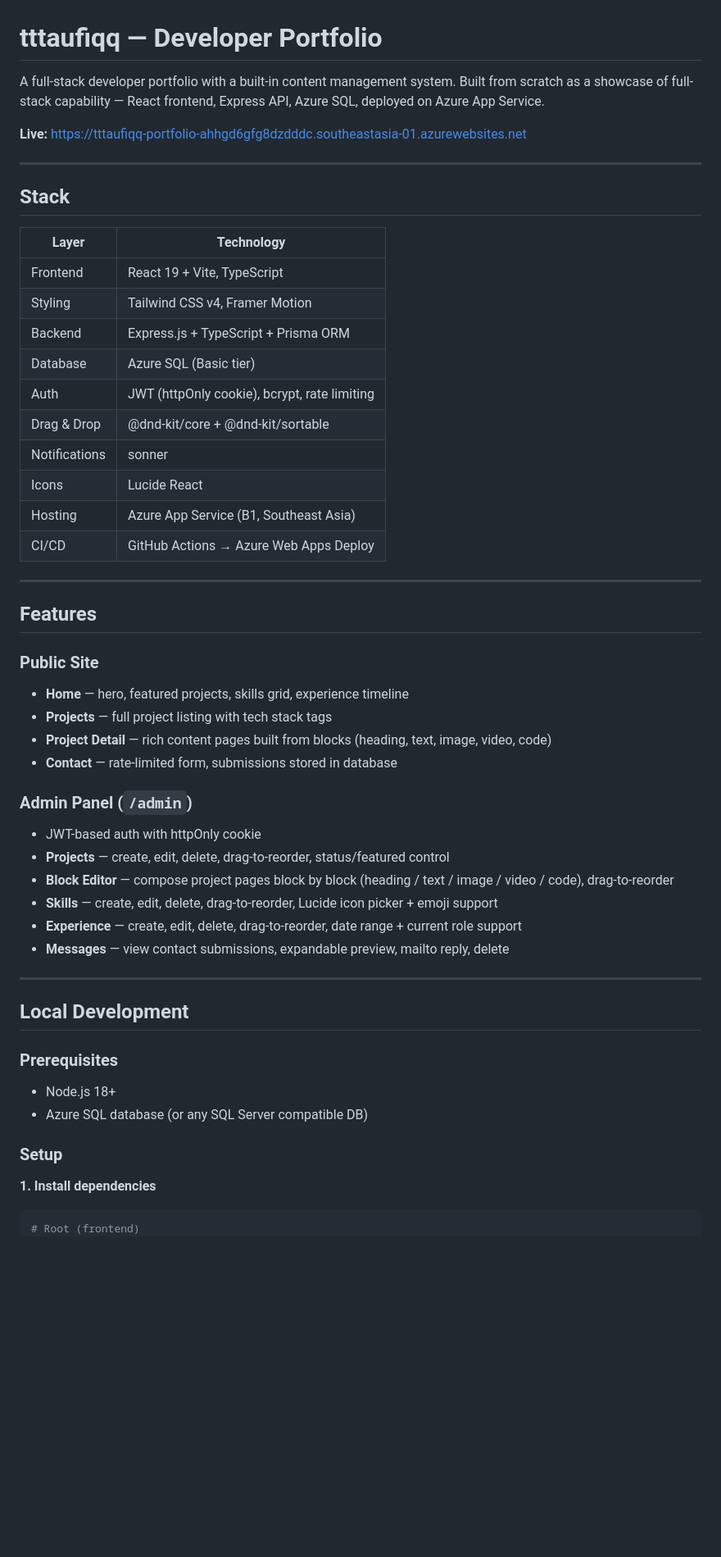
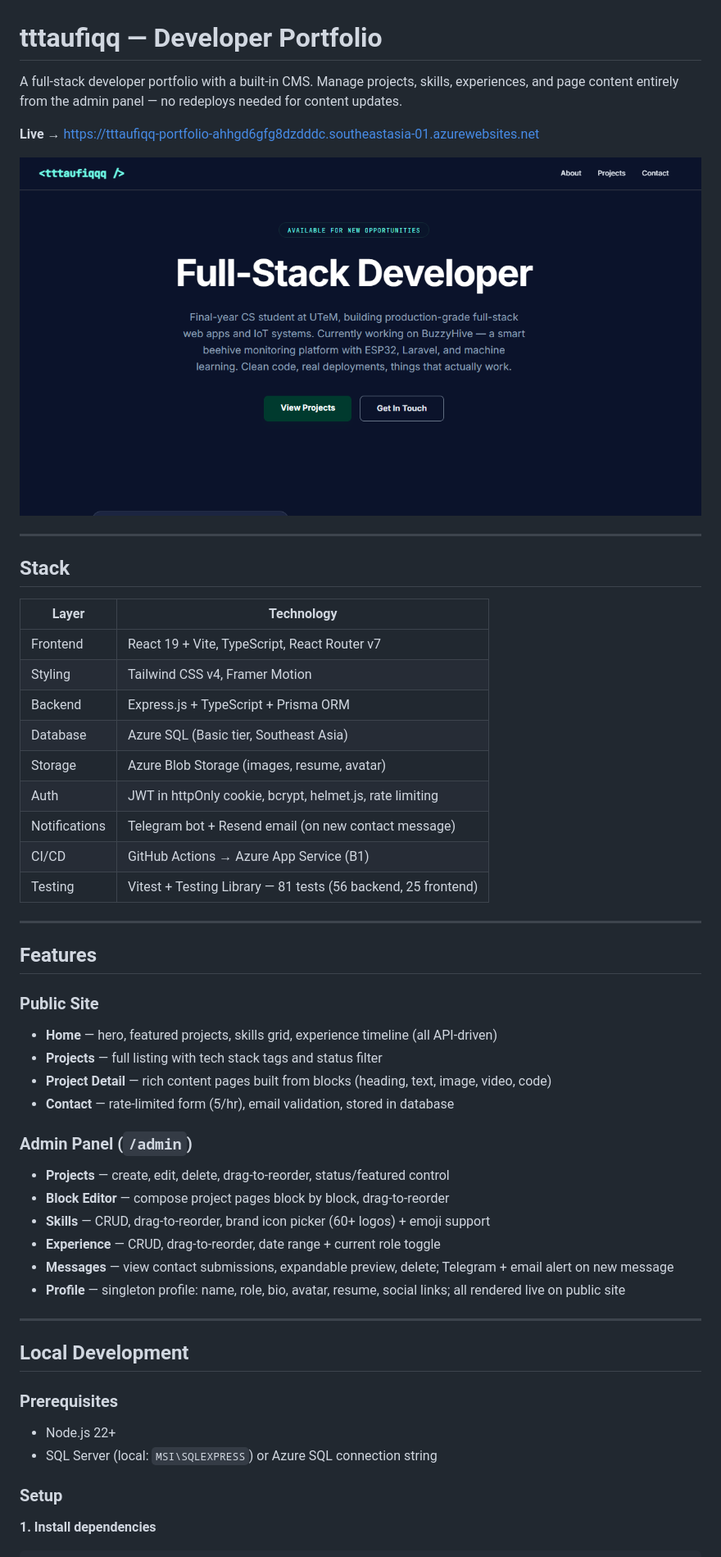
Before and after one commit to tttaufiqqq/astro-portfolio, a Markdown page: README.md, the part around one of its changes. Shown at 82% size. GitHub-like rendering; blank space fills up the shorter version.

````diff
--- a/README.md
+++ b/README.md
@@ -1,8 +1,10 @@
 # tttaufiqq — Developer Portfolio
 
-A full-stack developer portfolio with a built-in content management system. Built from scratch as a showcase of full-stack capability — React frontend, Express API, Azure SQL, deployed on Azure App Service.
+A full-stack developer portfolio with a built-in CMS. Manage projects, skills, experiences, and page content entirely from the admin panel — no redeploys needed for content updates.
 
-**Live:** https://tttaufiqq-portfolio-ahhgd6gfg8dzdddc.southeastasia-01.azurewebsites.net
+**Live →** https://tttaufiqq-portfolio-ahhgd6gfg8dzdddc.southeastasia-01.azurewebsites.net
+
+![Portfolio preview](public/og-image.png)
 
 ---
 
@@ -10,46 +12,44 @@ A full-stack developer portfolio with a built-in content management system. Buil
 
 | Layer | Technology |
 |---|---|
-| Frontend | React 19 + Vite, TypeScript |
+| Frontend | React 19 + Vite, TypeScript, React Router v7 |
 | Styling | Tailwind CSS v4, Framer Motion |
 | Backend | Express.js + TypeScript + Prisma ORM |
-| Database | Azure SQL (Basic tier) |
-| Auth | JWT (httpOnly cookie), bcrypt, rate limiting |
-| Drag & Drop | @dnd-kit/core + @dnd-kit/sortable |
-| Notifications | sonner |
-| Icons | Lucide React |
-| Hosting | Azure App Service (B1, Southeast Asia) |
-| CI/CD | GitHub Actions → Azure Web Apps Deploy |
+| Database | Azure SQL (Basic tier, Southeast Asia) |
+| Storage | Azure Blob Storage (images, resume, avatar) |
+| Auth | JWT in httpOnly cookie, bcrypt, helmet.js, rate limiting |
+| Notifications | Telegram bot + Resend email (on new contact message) |
+| CI/CD | GitHub Actions → Azure App Service (B1) |
+| Testing | Vitest + Testing Library — 81 tests (56 backend, 25 frontend) |
 
 ---
 
 ## Features
 
 ### Public Site
-- **Home** — hero, featured projects, skills grid, experience timeline
-- **Projects** — full project listing with tech stack tags
+- **Home** — hero, featured projects, skills grid, experience timeline (all API-driven)
+- **Projects** — full listing with tech stack tags and status filter
 - **Project Detail** — rich content pages built from blocks (heading, text, image, video, code)
-- **Contact** — rate-limited form, submissions stored in database
+- **Contact** — rate-limited form (5/hr), email validation, stored in database
 
 ### Admin Panel (`/admin`)
-- JWT-based auth with httpOnly cookie
 - **Projects** — create, edit, delete, drag-to-reorder, status/featured control
-- **Block Editor** — compose project pages block by block (heading / text / image / video / code), drag-to-reorder
-- **Skills** — create, edit, delete, drag-to-reorder, Lucide icon picker + emoji support
-- **Experience** — create, edit, delete, drag-to-reorder, date range + current role support
-- **Messages** — view contact submissions, expandable preview, mailto reply, delete
+- **Block Editor** — compose project pages block by block, drag-to-reorder
+- **Skills** — CRUD, drag-to-reorder, brand icon picker (60+ logos) + emoji support
+- **Experience** — CRUD, drag-to-reorder, date range + current role toggle
+- **Messages** — view contact submissions, expandable preview, delete; Telegram + email alert on new message
+- **Profile** — singleton profile: name, role, bio, avatar, resume, social links; all rendered live on public site
 
 ---
 
 ## Local Development
 
 ### Prerequisites
-- Node.js 18+
-- Azure SQL database (or any SQL Server compatible DB)
+- Node.js 22+
+- SQL Server (local: `MSI\SQLEXPRESS`) or Azure SQL connection string
 
 ### Setup
 
 **1. Install dependencies**
 ```bash
-# Root (frontend)
 npm install
````
Also changed, not shown: other parts of README.md (+89 -60 lines).
